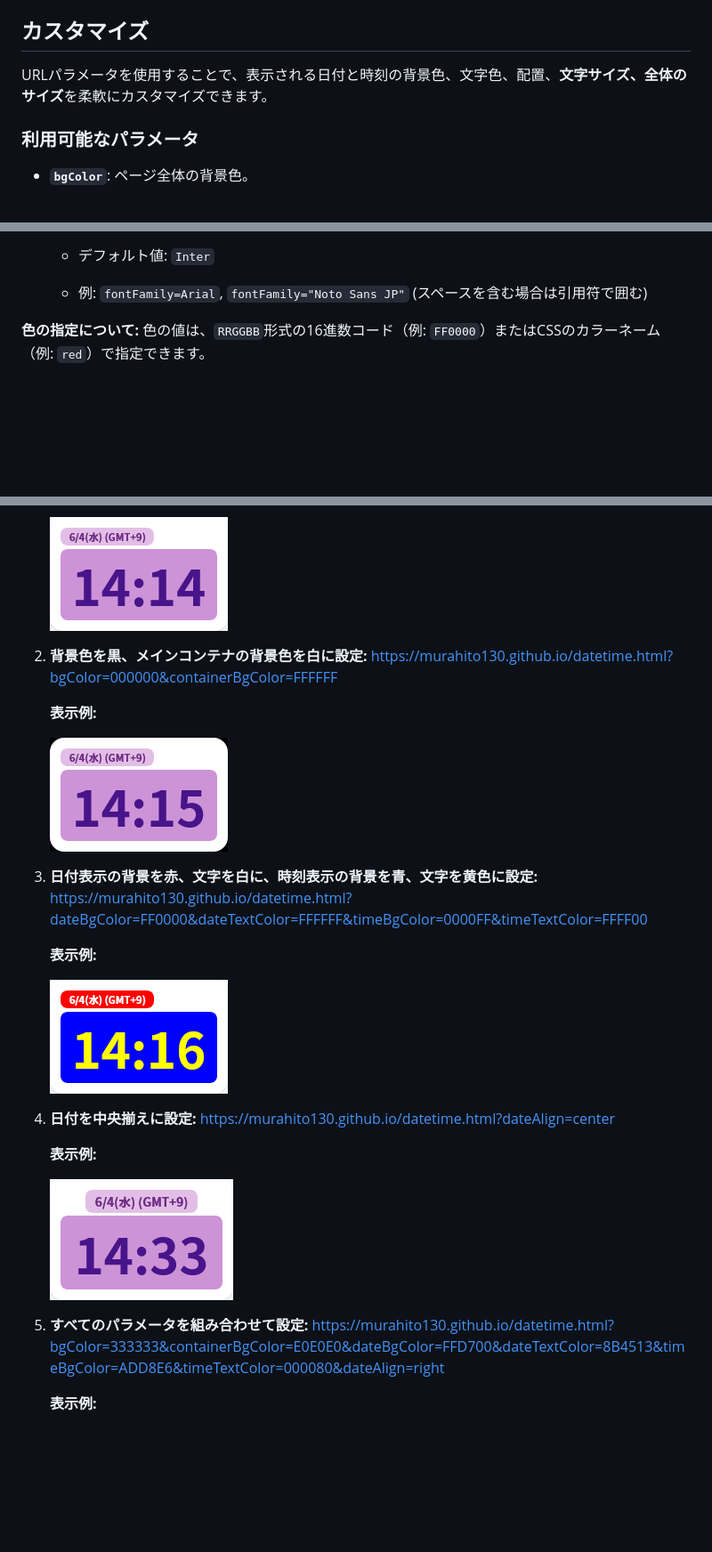
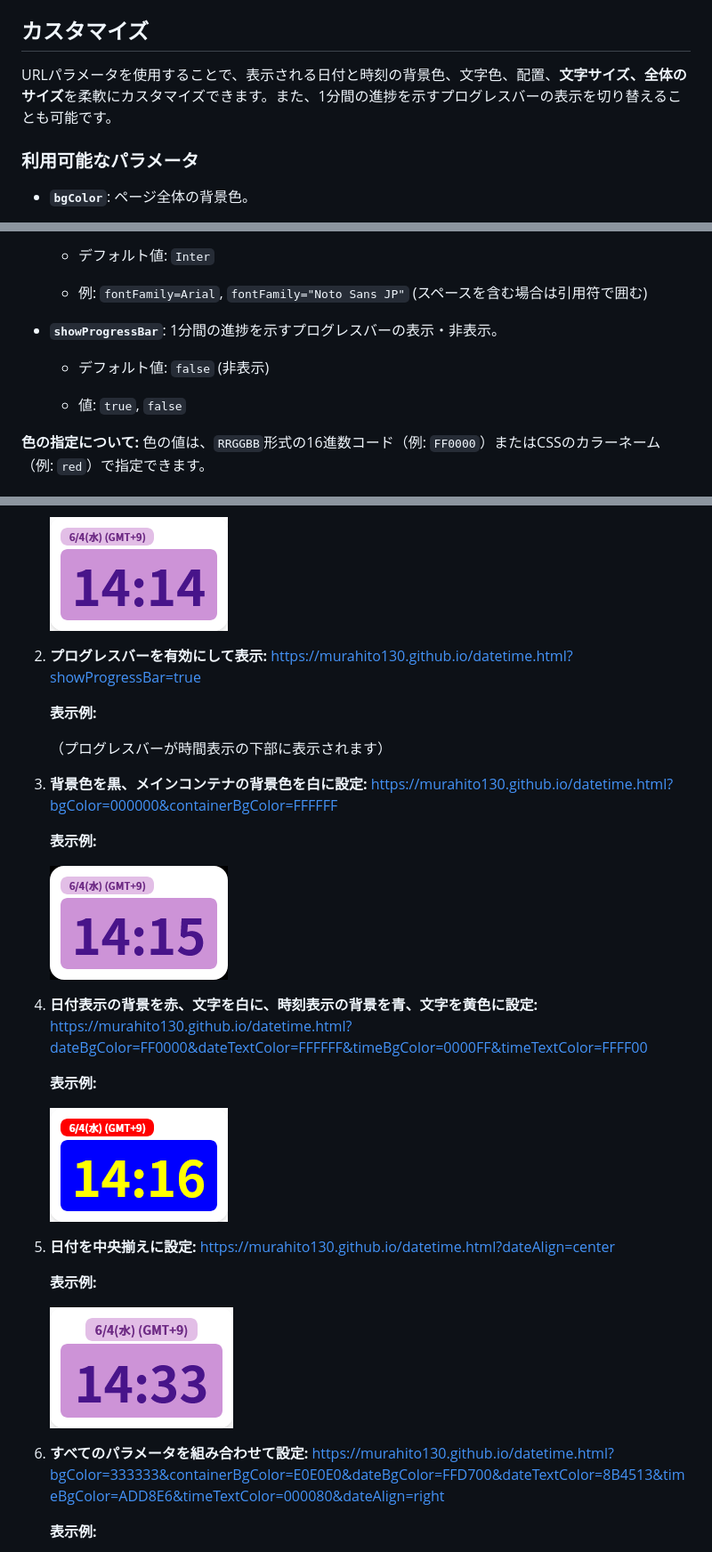
Before and after one commit to murahito130/datetime.html, a Markdown page: README.md, 3 parts joined by grey strips. Shown at 89% size. Rendered like a GitHub page; blank space fills up the shorter version.

```diff
--- a/README.md
+++ b/README.md
@@ -20,7 +20,7 @@ URLパラメータを追加することで、表示をカスタマイズでき
 
 ## カスタマイズ
 
-URLパラメータを使用することで、表示される日付と時刻の背景色、文字色、配置、**文字サイズ、全体のサイズ**を柔軟にカスタマイズできます。
+URLパラメータを使用することで、表示される日付と時刻の背景色、文字色、配置、**文字サイズ、全体のサイズ**を柔軟にカスタマイズできます。また、1分間の進捗を示すプログレスバーの表示を切り替えることも可能です。
 
 ### 利用可能なパラメータ
 
@@ -90,6 +90,11 @@ URLパラメータを使用することで、表示される日付と時刻の
 
   * 例: `fontFamily=Arial`, `fontFamily="Noto Sans JP"` (スペースを含む場合は引用符で囲む)
 
+* **`showProgressBar`**: 1分間の進捗を示すプログレスバーの表示・非表示。
+
+  * デフォルト値: `false` (非表示)
+
+  * 値: `true`, `false`
 
 **色の指定について:**
 色の値は、`RRGGBB`形式の16進数コード（例: `FF0000`）またはCSSのカラーネーム（例: `red`）で指定できます。
@@ -105,6 +110,13 @@ URLパラメータを使用することで、表示される日付と時刻の
 
    ![デフォルト表示](example1.png)
 
+2. **プログレスバーを有効にして表示:**
+   https://murahito130.github.io/datetime.html?showProgressBar=true
+
+   **表示例:**
+
+   （プログレスバーが時間表示の下部に表示されます）
+
 3. **背景色を黒、メインコンテナの背景色を白に設定:**
    https://murahito130.github.io/datetime.html?bgColor=000000&containerBgColor=FFFFFF
 
@@ -112,21 +124,21 @@ URLパラメータを使用することで、表示される日付と時刻の
 
    ![背景色黒、コンテナ白](example2.png)
 
-5. **日付表示の背景を赤、文字を白に、時刻表示の背景を青、文字を黄色に設定:**
+4. **日付表示の背景を赤、文字を白に、時刻表示の背景を青、文字を黄色に設定:**
    https://murahito130.github.io/datetime.html?dateBgColor=FF0000&dateTextColor=FFFFFF&timeBgColor=0000FF&timeTextColor=FFFF00
 
    **表示例:**
 
    ![日付赤白、時刻青黄](example3.png)
 
-7. **日付を中央揃えに設定:**
+5. **日付を中央揃えに設定:**
    https://murahito130.github.io/datetime.html?dateAlign=center
 
    **表示例:**
 
    ![日付を中央揃え](example4.png)
 
-9. **すべてのパラメータを組み合わせて設定:**
+6. **すべてのパラメータを組み合わせて設定:**
    https://murahito130.github.io/datetime.html?bgColor=333333&containerBgColor=E0E0E0&dateBgColor=FFD700&dateTextColor=8B4513&timeBgColor=ADD8E6&timeTextColor=000080&dateAlign=right
 
    **表示例:**
```
